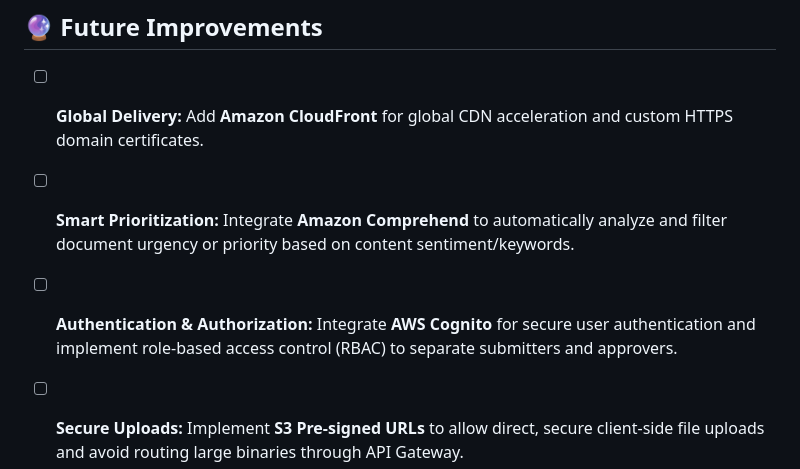
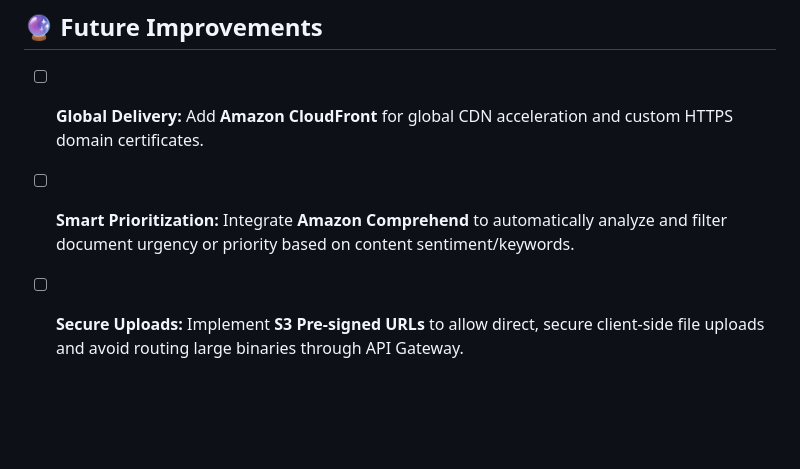
Before and after one commit to Alisoliiman/AWS-Serverless-Document-Approval-System, a Markdown page: README.md, the part around the change. GitHub-like rendering; blank space fills up the shorter version.

```diff
--- a/README.md
+++ b/README.md
@@ -236,6 +236,5 @@ An enterprise-grade, serverless document approval and management platform built
 
 - [ ] **Global Delivery:** Add **Amazon CloudFront** for global CDN acceleration and custom HTTPS domain certificates.
 - [ ] **Smart Prioritization:** Integrate **Amazon Comprehend** to automatically analyze and filter document urgency or priority based on content sentiment/keywords.
-- [ ] **Authentication & Authorization:** Integrate **AWS Cognito** for secure user authentication and implement role-based access control (RBAC) to separate submitters and approvers.
 - [ ] **Secure Uploads:** Implement **S3 Pre-signed URLs** to allow direct, secure client-side file uploads and avoid routing large binaries through API Gateway.
 - [ ] **File Security Scanning:** Integrate a lightweight Lambda-based virus scanner to automatically check uploaded documents for malware before approval.
```
